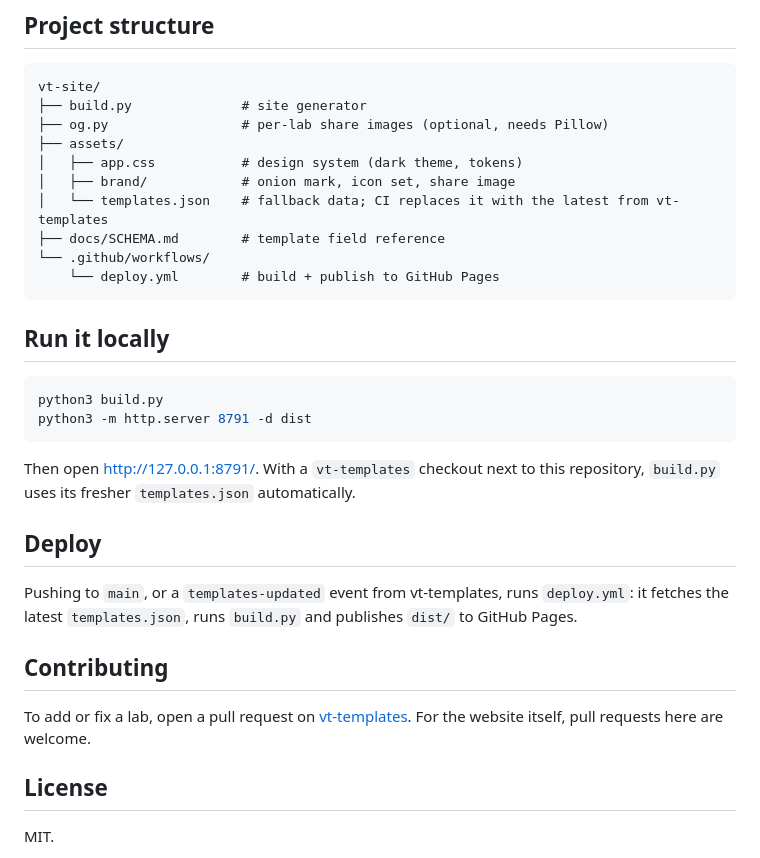
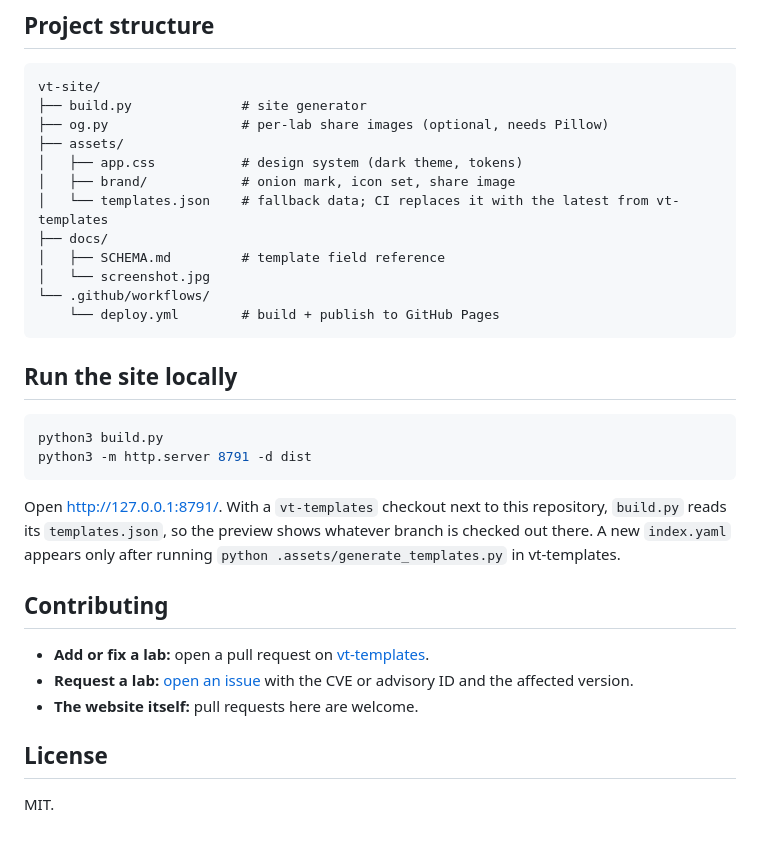
Before and after one commit to HappyHackingSpace/vt-site, a Markdown page: README.md, the part around the change printed below. GitHub-like rendering.

````diff
--- a/README.md
+++ b/README.md
@@ -38,30 +90,30 @@ vt-site/
 │   ├── app.css           # design system (dark theme, tokens)
 │   ├── brand/            # onion mark, icon set, share image
 │   └── templates.json    # fallback data; CI replaces it with the latest from vt-templates
-├── docs/SCHEMA.md        # template field reference
+├── docs/
+│   ├── SCHEMA.md         # template field reference
+│   └── screenshot.jpg
 └── .github/workflows/
     └── deploy.yml        # build + publish to GitHub Pages
 ```
 
-## Run it locally
+## Run the site locally
 
 ```sh
 python3 build.py
 python3 -m http.server 8791 -d dist
 ```
 
-Then open <http://127.0.0.1:8791/>. With a `vt-templates` checkout next to this repository, `build.py` uses
-its fresher `templates.json` automatically.
-
-## Deploy
-
-Pushing to `main`, or a `templates-updated` event from vt-templates, runs `deploy.yml`: it fetches the latest
-`templates.json`, runs `build.py` and publishes `dist/` to GitHub Pages.
+Open <http://127.0.0.1:8791/>. With a `vt-templates` checkout next to this repository, `build.py` reads its
+`templates.json`, so the preview shows whatever branch is checked out there. A new `index.yaml` appears only after
+running `python .assets/generate_templates.py` in vt-templates.
 
 ## Contributing
 
-To add or fix a lab, open a pull request on [vt-templates](https://github.com/HappyHackingSpace/vt-templates).
-For the website itself, pull requests here are welcome.
+- **Add or fix a lab:** open a pull request on [vt-templates](https://github.com/HappyHackingSpace/vt-templates).
+- **Request a lab:** [open an issue](https://github.com/HappyHackingSpace/vt-templates/issues/new) with the CVE or
+  advisory ID and the affected version.
+- **The website itself:** pull requests here are welcome.
 
 ## License
 
````
Also changed, not shown: other parts of README.md (+68 -18 lines), docs/screenshot.jpg (added), 2 other files.
